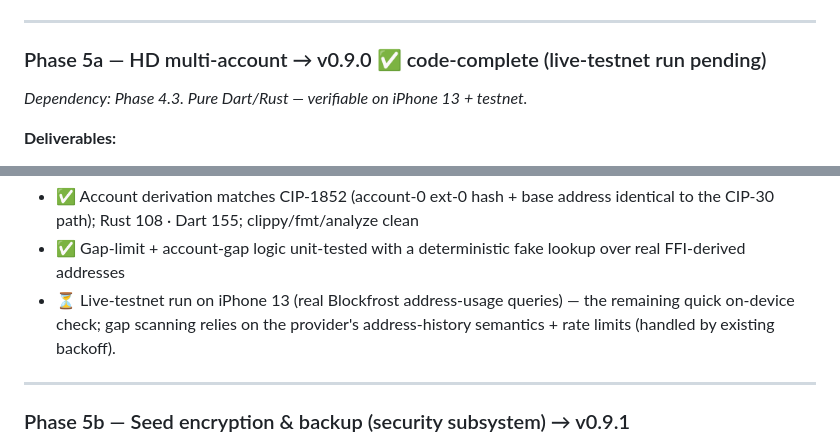
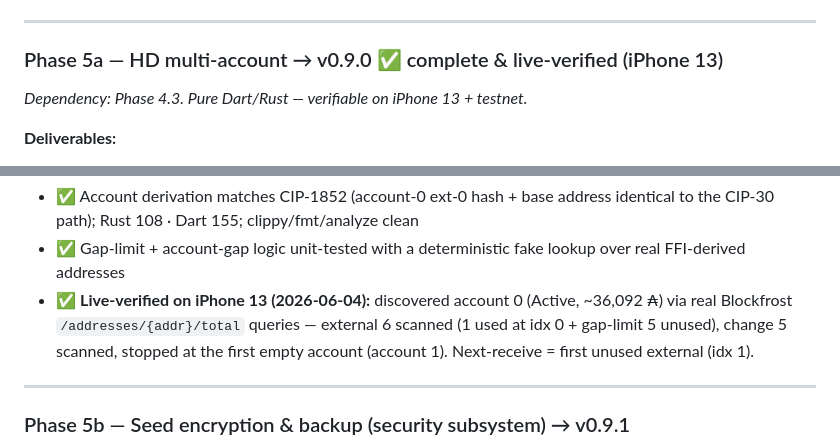
Before and after one commit to pawsitivegames/cardano-flutter-sdk, a Markdown page: docs/PLAN.md, 2 parts joined by grey strips. Rendered like a GitHub page.

```diff
--- a/docs/PLAN.md
+++ b/docs/PLAN.md
@@ -293,7 +293,7 @@ adversarial critics; this **v2** incorporates their findings. Key corrections vs
 
 ---
 
-### Phase 5a — HD multi-account → v0.9.0  ✅ code-complete (live-testnet run pending)
+### Phase 5a — HD multi-account → v0.9.0  ✅ complete & live-verified (iPhone 13)
 *Dependency: Phase 4.3. Pure Dart/Rust — verifiable on iPhone 13 + testnet.*
 
 **Deliverables:**
@@ -308,9 +308,10 @@ adversarial critics; this **v2** incorporates their findings. Key corrections vs
   identical to the CIP-30 path); Rust 108 · Dart 155; clippy/fmt/analyze clean
 - ✅ Gap-limit + account-gap logic unit-tested with a deterministic fake lookup
   over real FFI-derived addresses
-- ⏳ Live-testnet run on iPhone 13 (real Blockfrost address-usage queries) — the
-  remaining quick on-device check; gap scanning relies on the provider's
-  address-history semantics + rate limits (handled by existing backoff).
+- ✅ **Live-verified on iPhone 13 (2026-06-04):** discovered account 0 (Active,
+  ~36,092 ₳) via real Blockfrost `/addresses/{addr}/total` queries — external 6
+  scanned (1 used at idx 0 + gap-limit 5 unused), change 5 scanned, stopped at the
+  first empty account (account 1). Next-receive = first unused external (idx 1).
 
 ---
 
```
Also changed, not shown: CLAUDE.md (+4 -3 lines).
